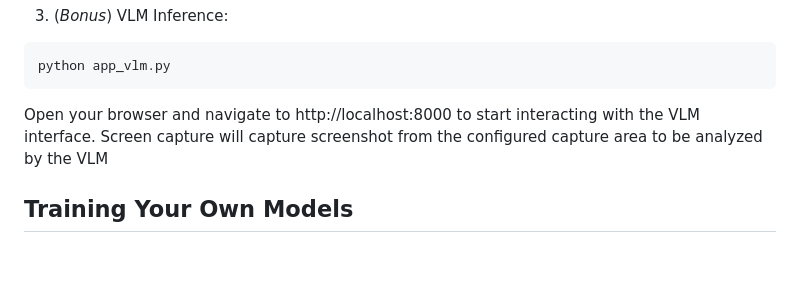
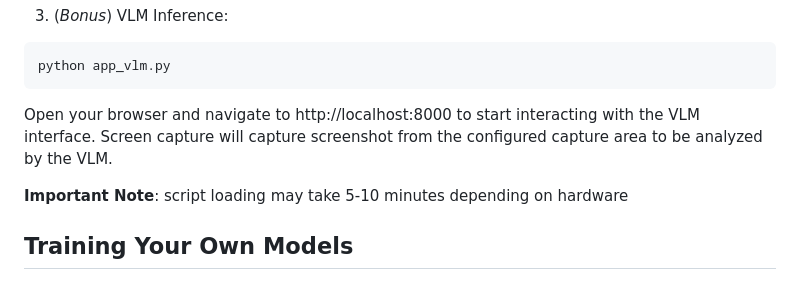
Before and after one commit to mosesananta/3D-Car-Component-Detection, a Markdown page: README.md, the part around the change. GitHub-like rendering; blank space fills up the shorter version.

Commit message:
Add VLM note

````diff
--- a/README.md
+++ b/README.md
@@ -77,7 +77,9 @@ After clicking the `Start Capture` button, the application will automatically ca
 ```bash
 python app_vlm.py
 ```
-Open your browser and navigate to http://localhost:8000 to start interacting with the VLM interface. Screen capture will capture screenshot from the configured capture area to be analyzed by the VLM
+Open your browser and navigate to http://localhost:8000 to start interacting with the VLM interface. Screen capture will capture screenshot from the configured capture area to be analyzed by the VLM.
+
+**Important Note**: script loading may take 5-10 minutes depending on hardware
 
 ## Training Your Own Models
 ### 1. Data Collection & Data Preprocessing
````
